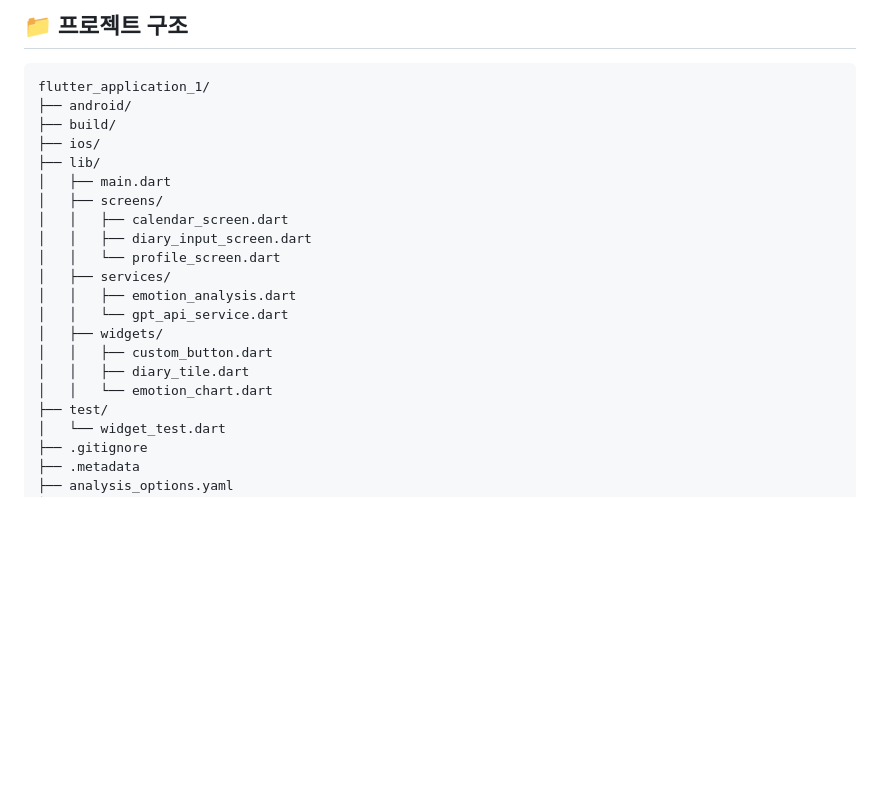
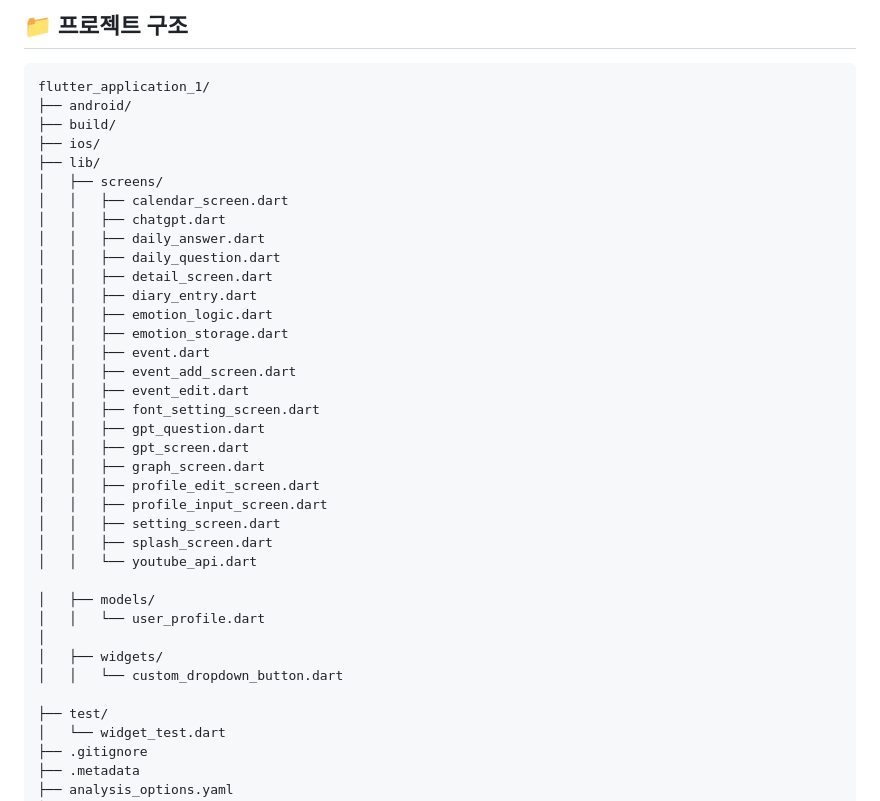
Before and after one commit to chyexon/AI_Diary, a Markdown page: README.md, the part around the change. GitHub-like rendering; blank space fills up the shorter version.

```diff
--- a/README.md
+++ b/README.md
@@ -98,18 +98,34 @@ flutter_application_1/
 ├── build/
 ├── ios/
 ├── lib/
-│   ├── main.dart
 │   ├── screens/
 │   │   ├── calendar_screen.dart
-│   │   ├── diary_input_screen.dart
-│   │   └── profile_screen.dart
-│   ├── services/
-│   │   ├── emotion_analysis.dart
-│   │   └── gpt_api_service.dart
+│   │   ├── chatgpt.dart
+│   │   ├── daily_answer.dart
+│   │   ├── daily_question.dart
+│   │   ├── detail_screen.dart
+│   │   ├── diary_entry.dart
+│   │   ├── emotion_logic.dart
+│   │   ├── emotion_storage.dart
+│   │   ├── event.dart
+│   │   ├── event_add_screen.dart
+│   │   ├── event_edit.dart
+│   │   ├── font_setting_screen.dart
+│   │   ├── gpt_question.dart
+│   │   ├── gpt_screen.dart
+│   │   ├── graph_screen.dart
+│   │   ├── profile_edit_screen.dart
+│   │   ├── profile_input_screen.dart
+│   │   ├── setting_screen.dart
+│   │   ├── splash_screen.dart
+│   │   └── youtube_api.dart
+
+│   ├── models/
+│   │   └── user_profile.dart
+│
 │   ├── widgets/
-│   │   ├── custom_button.dart
-│   │   ├── diary_tile.dart
-│   │   └── emotion_chart.dart
+│   │   └── custom_dropdown_button.dart
+
 ├── test/
 │   └── widget_test.dart
 ├── .gitignore
```
